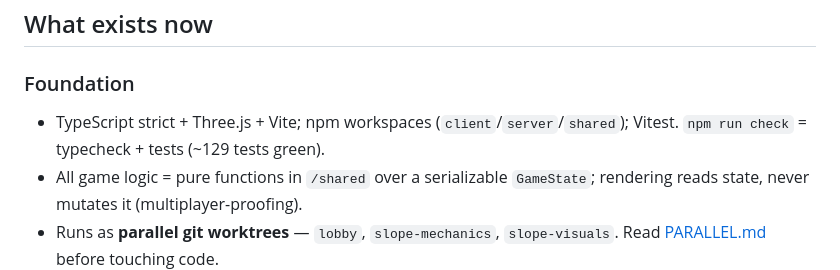
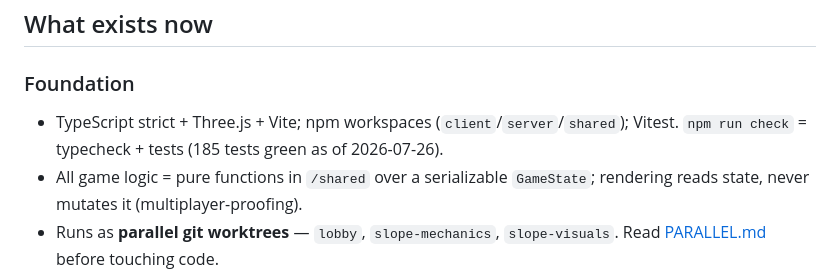
Before and after one commit to joshuawigginton11056-boop/toebeans, a Markdown page: ROADMAP.md, the part around the change. Rendered like a GitHub page.

```diff
--- a/ROADMAP.md
+++ b/ROADMAP.md
@@ -28,7 +28,7 @@ ideas go in [IDEAS.md](IDEAS.md); scope lives in
 
 ### Foundation
 - TypeScript strict + Three.js + Vite; npm workspaces (`client`/`server`/`shared`);
-  Vitest. `npm run check` = typecheck + tests (~129 tests green).
+  Vitest. `npm run check` = typecheck + tests (185 tests green as of 2026-07-26).
 - All game logic = pure functions in `/shared` over a serializable `GameState`;
   rendering reads state, never mutates it (multiplayer-proofing).
 - Runs as **parallel git worktrees** — `lobby`, `slope-mechanics`,
```
Also changed, not shown: CLAUDE.md (+33 -0 lines), IDEAS.md (+71 -75 lines).
